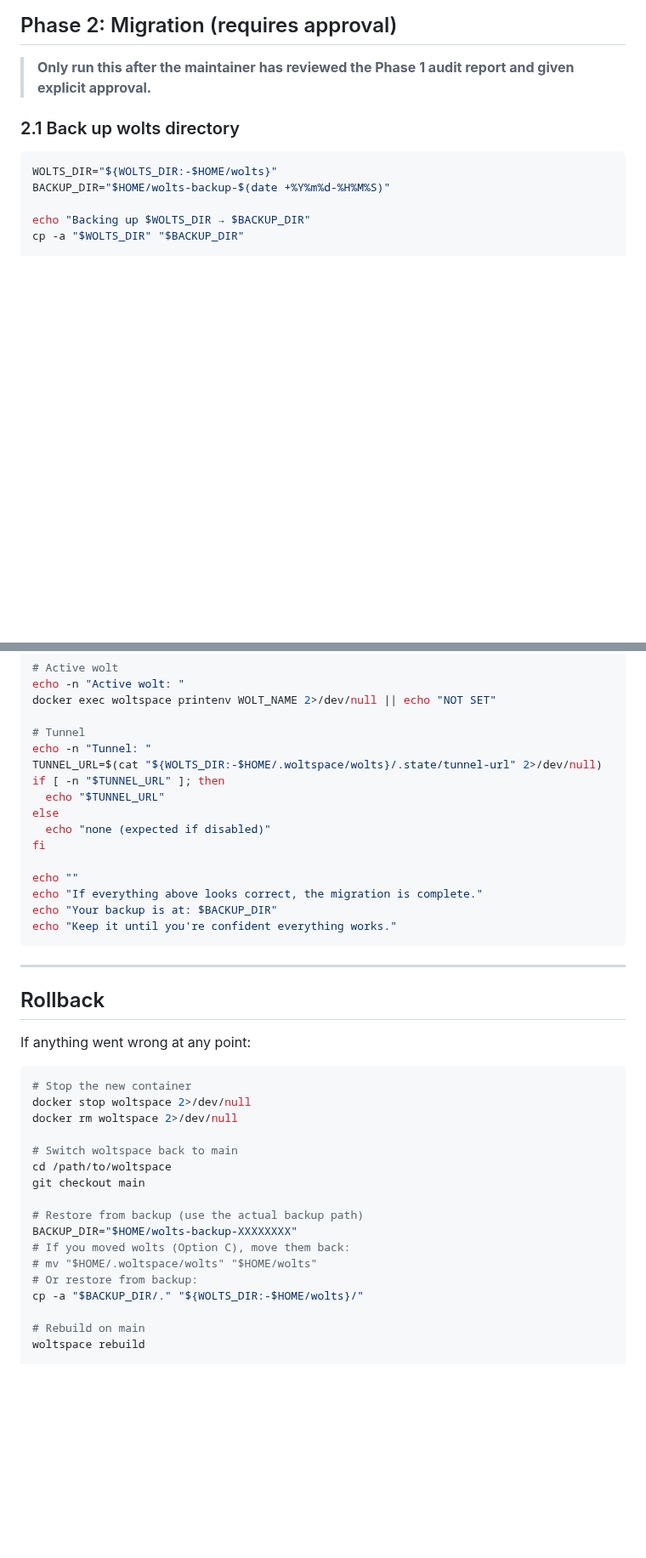
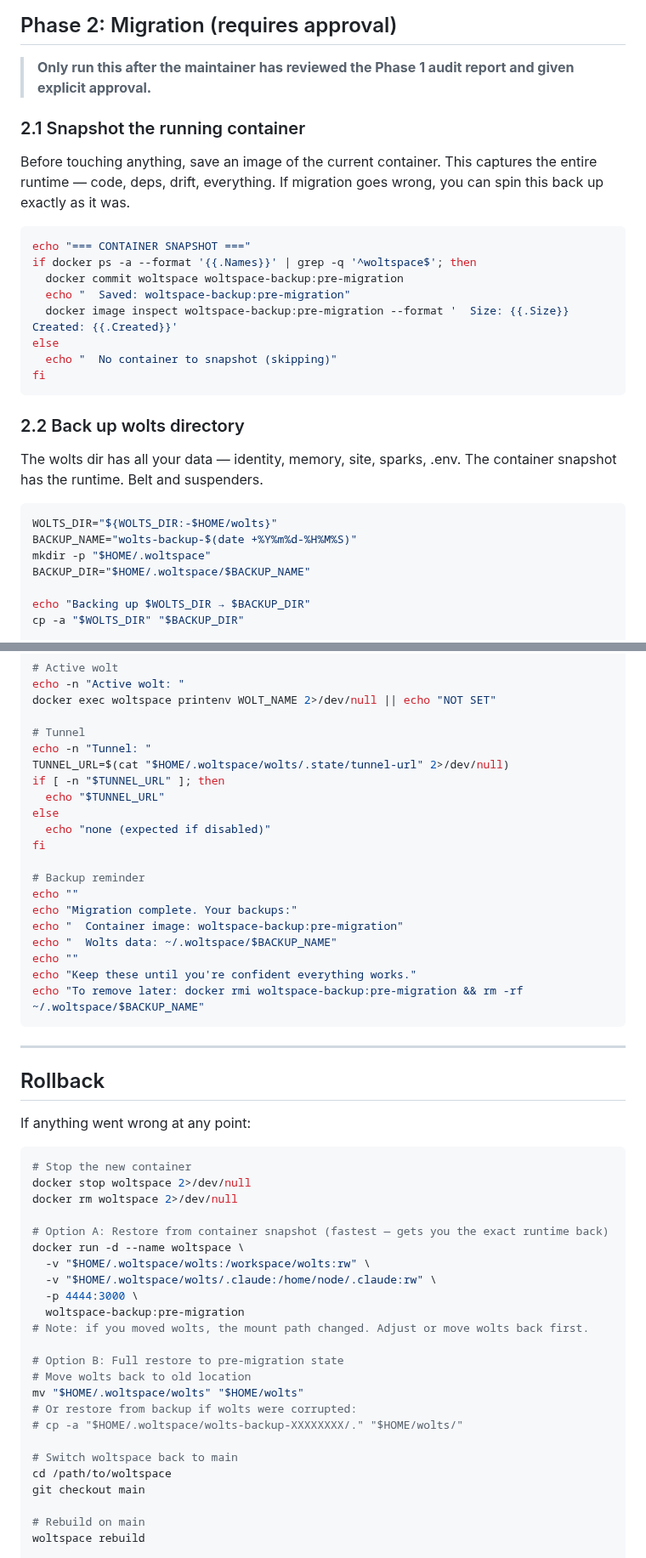
Before and after one commit to jerpint/woltspace, a Markdown page: MIGRATE.md, 2 parts joined by grey strips. Shown at 85% size. GitHub-like rendering; blank space fills up the shorter version.

````diff
--- a/MIGRATE.md
+++ b/MIGRATE.md
@@ -288,11 +288,30 @@ OVERALL: [SAFE TO PROCEED | NEEDS ATTENTION — list blockers]
 
 > **Only run this after the maintainer has reviewed the Phase 1 audit report and given explicit approval.**
 
-### 2.1 Back up wolts directory
+### 2.1 Snapshot the running container
+
+Before touching anything, save an image of the current container. This captures the entire runtime — code, deps, drift, everything. If migration goes wrong, you can spin this back up exactly as it was.
+
+```bash
+echo "=== CONTAINER SNAPSHOT ==="
+if docker ps -a --format '{{.Names}}' | grep -q '^woltspace$'; then
+  docker commit woltspace woltspace-backup:pre-migration
+  echo "  Saved: woltspace-backup:pre-migration"
+  docker image inspect woltspace-backup:pre-migration --format '  Size: {{.Size}}  Created: {{.Created}}'
+else
+  echo "  No container to snapshot (skipping)"
+fi
+```
+
+### 2.2 Back up wolts directory
+
+The wolts dir has all your data — identity, memory, site, sparks, .env. The container snapshot has the runtime. Belt and suspenders.
 
 ```bash
 WOLTS_DIR="${WOLTS_DIR:-$HOME/wolts}"
-BACKUP_DIR="$HOME/wolts-backup-$(date +%Y%m%d-%H%M%S)"
+BACKUP_NAME="wolts-backup-$(date +%Y%m%d-%H%M%S)"
+mkdir -p "$HOME/.woltspace"
+BACKUP_DIR="$HOME/.woltspace/$BACKUP_NAME"
 
 echo "Backing up $WOLTS_DIR → $BACKUP_DIR"
 cp -a "$WOLTS_DIR" "$BACKUP_DIR"
@@ -442,17 +443,21 @@ docker exec woltspace printenv WOLT_NAME 2>/dev/null || echo "NOT SET"
 
 # Tunnel
 echo -n "Tunnel: "
-TUNNEL_URL=$(cat "${WOLTS_DIR:-$HOME/.woltspace/wolts}/.state/tunnel-url" 2>/dev/null)
+TUNNEL_URL=$(cat "$HOME/.woltspace/wolts/.state/tunnel-url" 2>/dev/null)
 if [ -n "$TUNNEL_URL" ]; then
   echo "$TUNNEL_URL"
 else
   echo "none (expected if disabled)"
 fi
 
+# Backup reminder
 echo ""
-echo "If everything above looks correct, the migration is complete."
-echo "Your backup is at: $BACKUP_DIR"
-echo "Keep it until you're confident everything works."
+echo "Migration complete. Your backups:"
+echo "  Container image: woltspace-backup:pre-migration"
+echo "  Wolts data: ~/.woltspace/$BACKUP_NAME"
+echo ""
+echo "Keep these until you're confident everything works."
+echo "To remove later: docker rmi woltspace-backup:pre-migration && rm -rf ~/.woltspace/$BACKUP_NAME"
 ```
 
 ---
@@ -466,16 +471,23 @@ If anything went wrong at any point:
 docker stop woltspace 2>/dev/null
 docker rm woltspace 2>/dev/null
 
+# Option A: Restore from container snapshot (fastest — gets you the exact runtime back)
+docker run -d --name woltspace \
+  -v "$HOME/.woltspace/wolts:/workspace/wolts:rw" \
+  -v "$HOME/.woltspace/wolts/.claude:/home/node/.claude:rw" \
+  -p 4444:3000 \
+  woltspace-backup:pre-migration
+# Note: if you moved wolts, the mount path changed. Adjust or move wolts back first.
+
+# Option B: Full restore to pre-migration state
+# Move wolts back to old location
+mv "$HOME/.woltspace/wolts" "$HOME/wolts"
+# Or restore from backup if wolts were corrupted:
+# cp -a "$HOME/.woltspace/wolts-backup-XXXXXXXX/." "$HOME/wolts/"
+
 # Switch woltspace back to main
 cd /path/to/woltspace
 git checkout main
-
-# Restore from backup (use the actual backup path)
-BACKUP_DIR="$HOME/wolts-backup-XXXXXXXX"
-# If you moved wolts (Option C), move them back:
-# mv "$HOME/.woltspace/wolts" "$HOME/wolts"
-# Or restore from backup:
-cp -a "$BACKUP_DIR/." "${WOLTS_DIR:-$HOME/wolts}/"
 
 # Rebuild on main
 woltspace rebuild
````
Also changed, not shown: other parts of MIGRATE.md (+33 -51 lines).
